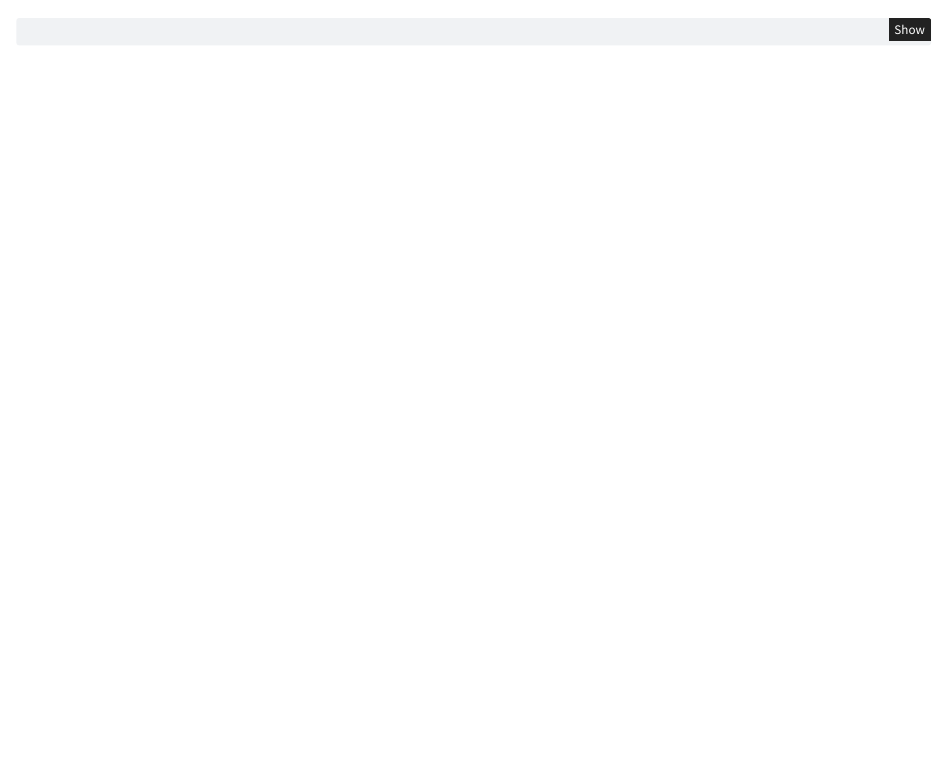
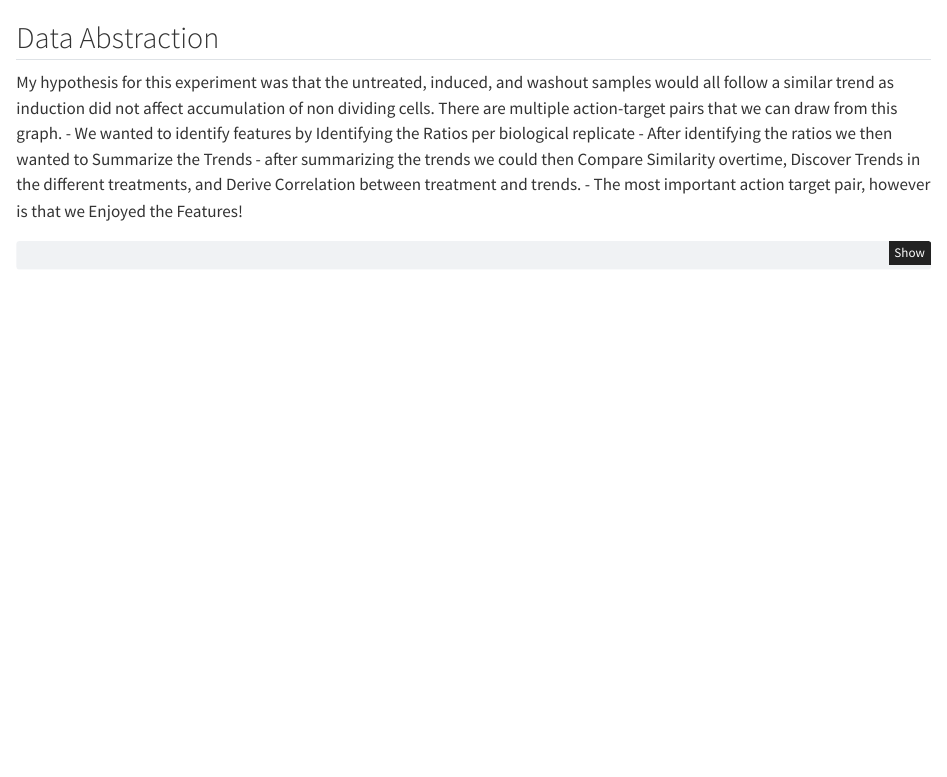
Before and after one commit to Cody-Appa/Data_Science_Portfolio, a Quarto document (posts/post-with-code/index.qmd): the page in a window 1100 px wide, from 1810 px down. Rendered offline with R 4.5, knitr and Pandoc in place of Quarto, with nearby package versions; some code elsewhere in the file could not run offline.

Commit message:
Action target pairs!

````diff
--- a/posts/post-with-code/index.qmd
+++ b/posts/post-with-code/index.qmd
@@ -64,6 +64,13 @@ fig.set_size_inches(4, 4)
 #ax.set_yscale('symlog', linthreshy=200)
 ```
 
+## Data Abstraction
+My hypothesis for this experiment was that the untreated, induced, and washout samples would all follow a similar trend as induction did not affect accumulation of non dividing cells. There are multiple action-target pairs that we can draw from this graph.
+  - We wanted to identify features by Identifying the Ratios per biological replicate
+  - After identifying the ratios we then wanted to Summarize the Trends
+  - after summarizing the trends we could then Compare Similarity overtime, Discover Trends in the different treatments, and Derive Correlation between treatment and trends.
+  - The most important action target pair, however is that we Enjoyed the Features!
+
 ```{python}
 plt.show()
 ```
````
Also changed, not shown: docs/search.json, 3 other files.
